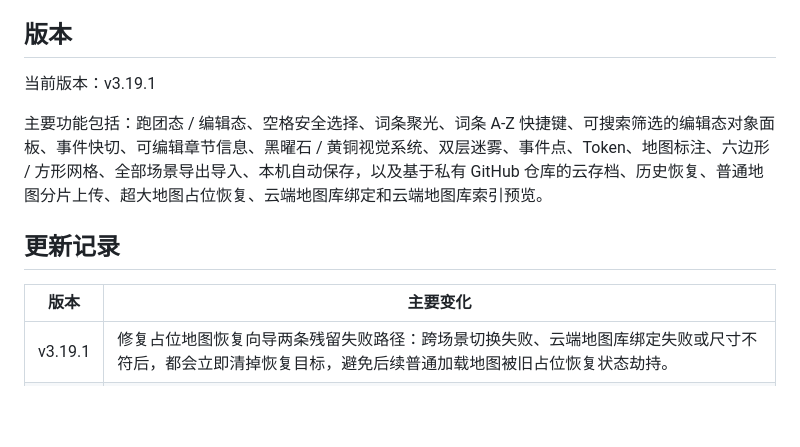
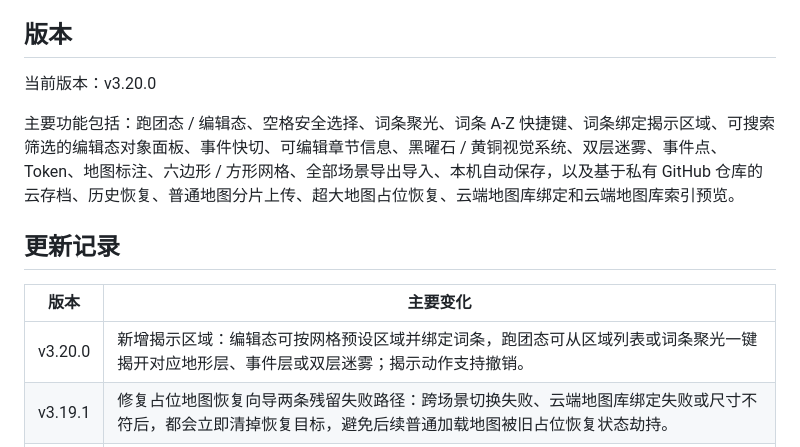
Before and after one commit to martinsin0223/DNDtool, a Markdown page: README.md, the part around the change. Rendered like a GitHub page; blank space fills up the shorter version.

Commit message:
Publish v3.20.0 README

```diff
--- a/README.md
+++ b/README.md
@@ -219,14 +219,15 @@ iPad Safari 可用。iPhone 小屏可以打开，但不是主要优化目标。
 
 ## 版本
 
-当前版本：v3.19.1
+当前版本：v3.20.0
 
-主要功能包括：跑团态 / 编辑态、空格安全选择、词条聚光、词条 A-Z 快捷键、可搜索筛选的编辑态对象面板、事件快切、可编辑章节信息、黑曜石 / 黄铜视觉系统、双层迷雾、事件点、Token、地图标注、六边形 / 方形网格、全部场景导出导入、本机自动保存，以及基于私有 GitHub 仓库的云存档、历史恢复、普通地图分片上传、超大地图占位恢复、云端地图库绑定和云端地图库索引预览。
+主要功能包括：跑团态 / 编辑态、空格安全选择、词条聚光、词条 A-Z 快捷键、词条绑定揭示区域、可搜索筛选的编辑态对象面板、事件快切、可编辑章节信息、黑曜石 / 黄铜视觉系统、双层迷雾、事件点、Token、地图标注、六边形 / 方形网格、全部场景导出导入、本机自动保存，以及基于私有 GitHub 仓库的云存档、历史恢复、普通地图分片上传、超大地图占位恢复、云端地图库绑定和云端地图库索引预览。
 
 ## 更新记录
 
 | 版本 | 主要变化 |
 |---|---|
+| v3.20.0 | 新增揭示区域：编辑态可按网格预设区域并绑定词条，跑团态可从区域列表或词条聚光一键揭开对应地形层、事件层或双层迷雾；揭示动作支持撤销。 |
 | v3.19.1 | 修复占位地图恢复向导两条残留失败路径：跨场景切换失败、云端地图库绑定失败或尺寸不符后，都会立即清掉恢复目标，避免后续普通加载地图被旧占位恢复状态劫持。 |
 | v3.19.0 | 新增占位地图恢复向导：编辑态可集中查看所有待绑定占位场景，支持跨场景直接绑定本机图或云端地图库；同时修复恢复目标残留导致的误绑风险，避免后续普通加载地图被旧占位恢复状态劫持。 |
 | v3.18.0 | 云端地图库支持可选 `manual-maps/index.json`，提前显示尺寸、大小和备注；补充朋友电脑/只读钥匙/占位地图下一步提示，并明确 Checkpoint 只恢复两层迷雾。 |
```
